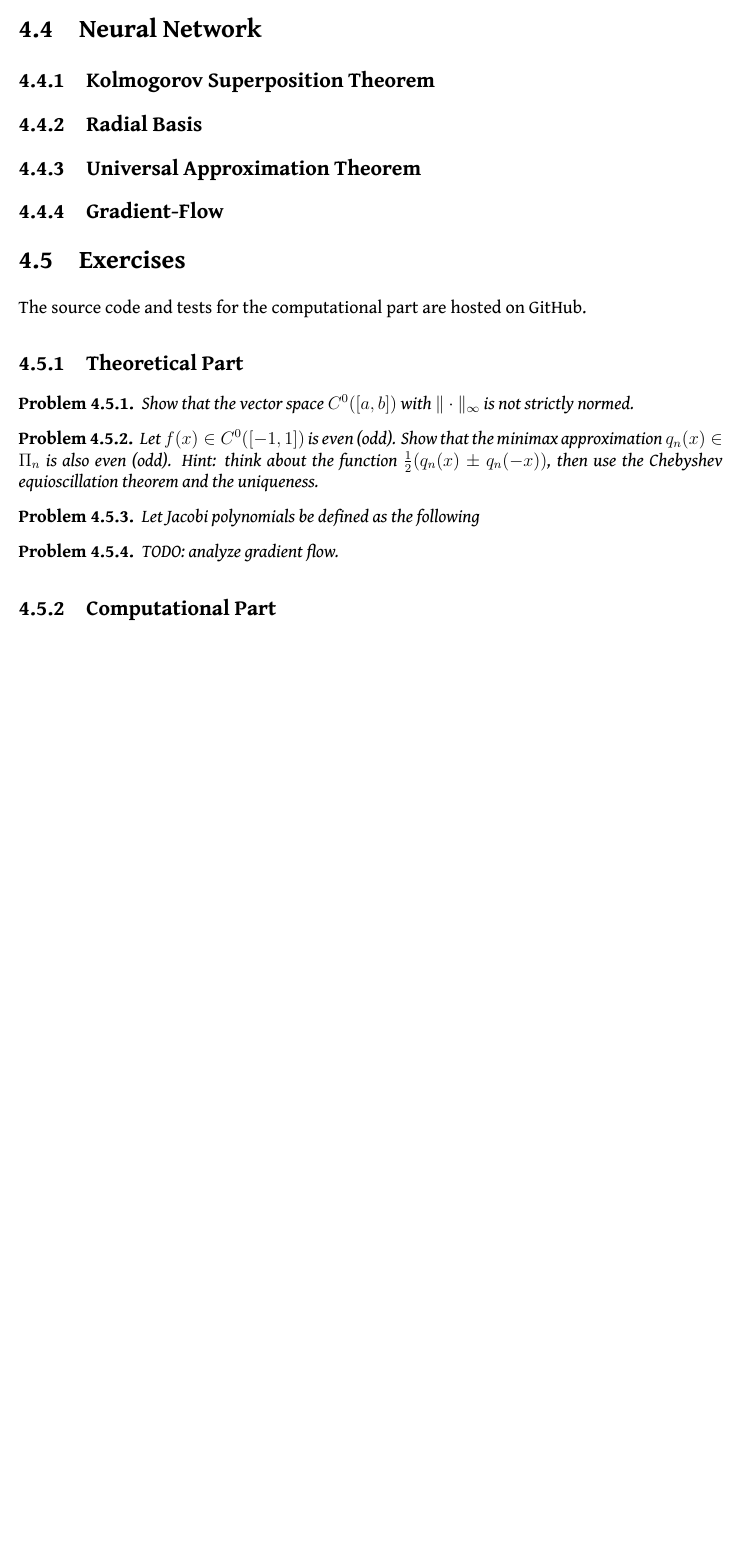
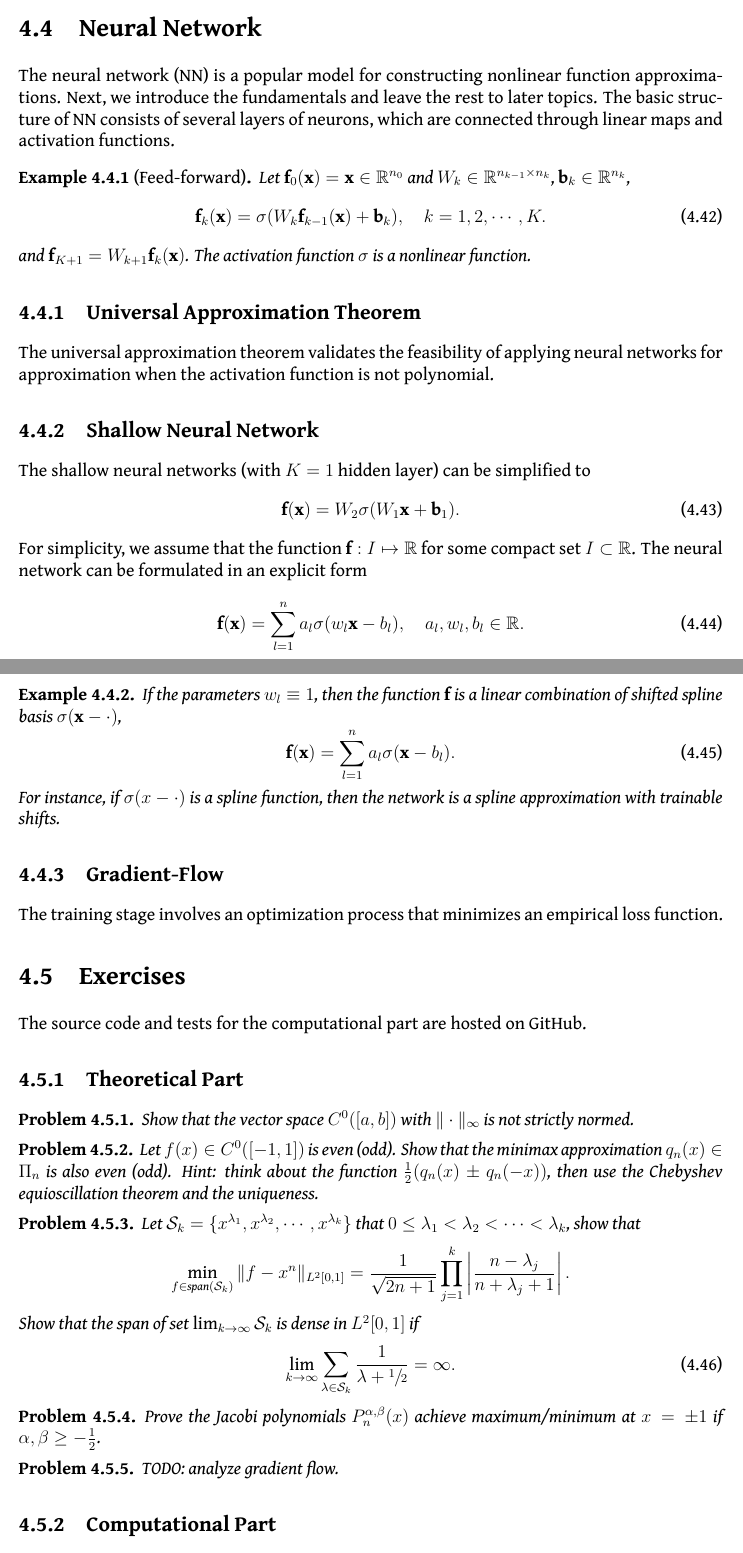
Before and after one commit to lowrank/Elementary-Computational-Mathematics, a LaTeX thesis (main.tex, which reads chap4.tex): part of page 97 of 135 before the commit and two parts of pages 97 and 98 of 141 after it, the two joined at a grey line, cut so that both start at the same text, the shorter picture padded with empty space. Compiled offline with XeLaTeX.

Commit message:
Updates from Overleaf

```diff
--- a/chap4.tex
+++ b/chap4.tex
@@ -415,9 +418,37 @@ to approximate the objective functions.
 % \section{Rank one approximation}
 \section{Neural Network}
-\subsection{Kolmogorov Superposition Theorem}
-\subsection{Radial Basis}
+The neural network (NN) is a popular model for constructing nonlinear function approximations. Next, we introduce the fundamentals and leave the rest to later topics. The basic structure of NN consists of several layers of neurons, which are connected through linear maps and activation functions.
+
+\begin{example}[Feed-forward]
+Let $\bff_0(\bx) = \bx\in \bbR^{n_0}$ and $W_k\in \bbR^{n_{k-1}\times n_k}$, $\bb_k \in \bbR^{n_k}$,
+\begin{equation}
+    \bff_k(\bx) = \sigma(W_k \bff_{k-1}(\bx) + \bb_k) , \quad k=1, 2,\cdots, K.
+\end{equation}
+and
+$\bff_{K+1} = W_{k+1} \bff_k(\bx)$.
+The activation function $\sigma$ is a nonlinear function.
+\end{example}
 \subsection{Universal Approximation Theorem}
+The universal approximation theorem validates the feasibility of applying neural networks for approximation when the activation function is not polynomial.
+\subsection{Shallow Neural Network}
+The shallow neural networks (with $K=1$ hidden layer) can be simplified to
+\begin{equation}
+    \bff(\bx) = W_{2}\sigma(W_1 \bx + \bb_1).
+\end{equation}
+For simplicity, we assume that the function $\bff: I\mapsto \bbR$ for some compact set $I\subset \bbR$. The neural network can be formulated in an explicit form
+\begin{equation}
+    \bff(\bx) = \sum_{l=1}^n a_l \sigma(w_l \bx - b_l),\quad a_l, w_l, b_l\in\bbR.
+\end{equation}
+\begin{example}
+    If the parameters $w_l\equiv 1$, then the function $\bff$ is a linear combination of shifted spline basis $\sigma(\bx -\cdot)$,
+    \begin{equation}
+     \bff(\bx) = \sum_{l=1}^n a_l \sigma(\bx - b_l).
+    \end{equation}
+    For instance, if $\sigma(x - \cdot)$ is a spline function, then the network is a spline approximation with trainable shifts.
+\end{example}
+
 \subsection{Gradient-Flow}
+The training stage involves an optimization process that minimizes an empirical loss function.
 \section{Exercises}
 The source code and tests for the computational part are hosted on GitHub.
 \subsection{Theoretical Part}
@@ -429,7 +460,17 @@ The source code and tests for the computational part are hosted on GitHub.
     Hint: think about the function $\frac{1}{2}(q_n(x) \pm q_n(-x))$, then use the Chebyshev equioscillation theorem and the uniqueness.
 \end{problem}
 \begin{problem}
-    Let Jacobi polynomials be defined as the following
+    Let $\cS_k = \{x^{\lambda_1}, x^{\lambda_2}, \cdots, x^{\lambda_k}\}$ that $0\le \lambda_1 < \lambda_2 < \cdots < \lambda_k$, show that
+    \begin{equation}\nonumber
+        \min_{f\in \textrm{span}(\cS_k)} \|f - x^{n}\|_{L^2[0, 1]} = \frac{1}{\sqrt{2n+1}}\prod_{j=1}^k\left|\frac{n - \lambda_j}{n + \lambda_j + 1}\right|.
+    \end{equation}
+    Show that the span of set $\lim_{k\to\infty}\cS_k$ is dense in $L^2[0, 1]$ if
+    \begin{equation}
+      \lim_{k\to\infty}  \sum_{\lambda\in \cS_k} \frac{1}{\lambda+\sfrac{1}{2}} = \infty.
+    \end{equation}
+\end{problem}
+\begin{problem}
+    Prove the Jacobi polynomials $P_n^{\alpha, \beta}(x)$ achieve maximum/minimum at $x= \pm 1$ if $\alpha, \beta \ge -\frac{1}{2}$.
 \end{problem}
 
 \begin{problem}
```
Also changed, not shown: chap2.tex (+18 -6 lines), chap8.bib (added, +7 -0 lines), chap8.tex (+16 -2 lines), exer1.tex (added, +1 -0 lines), main.tex (+2 -0 lines), chap4.tex (23 more changed lines).
